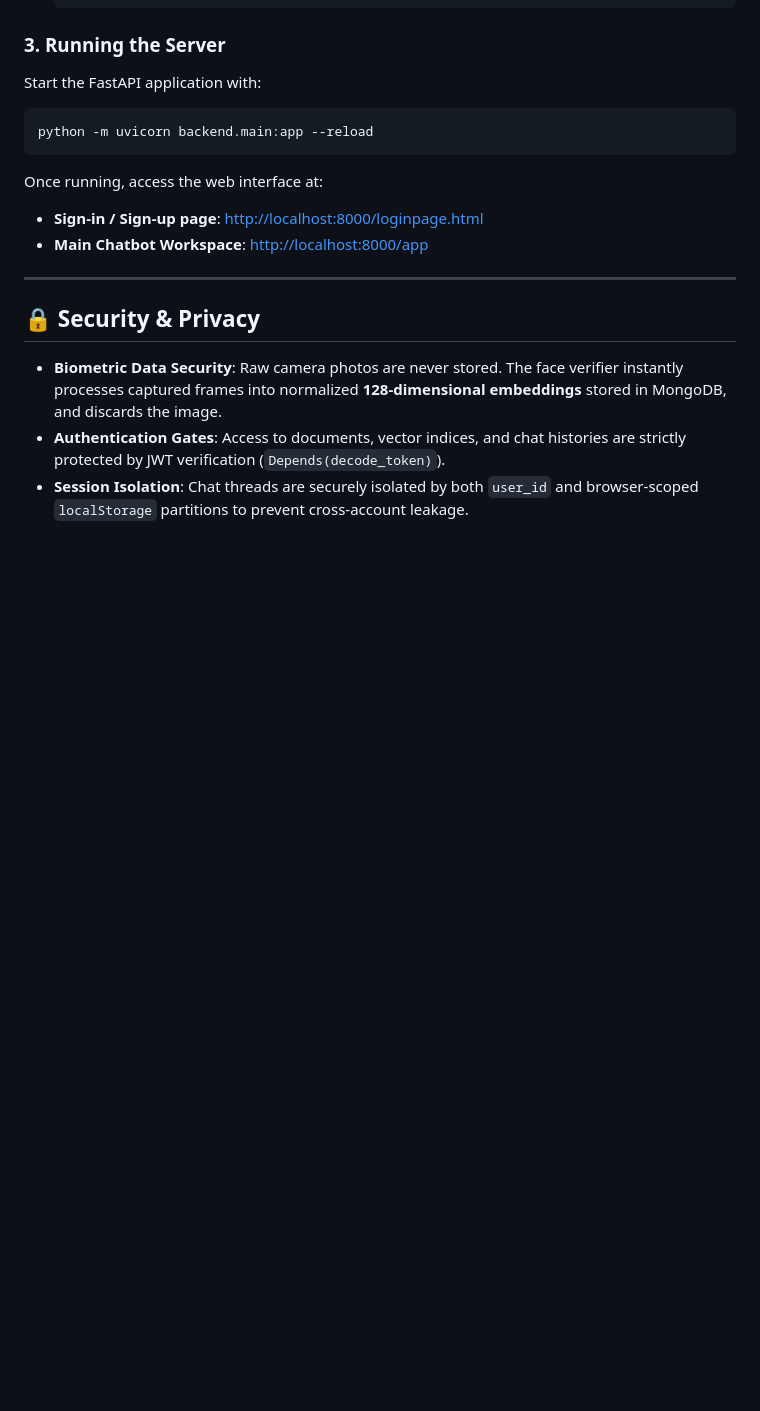
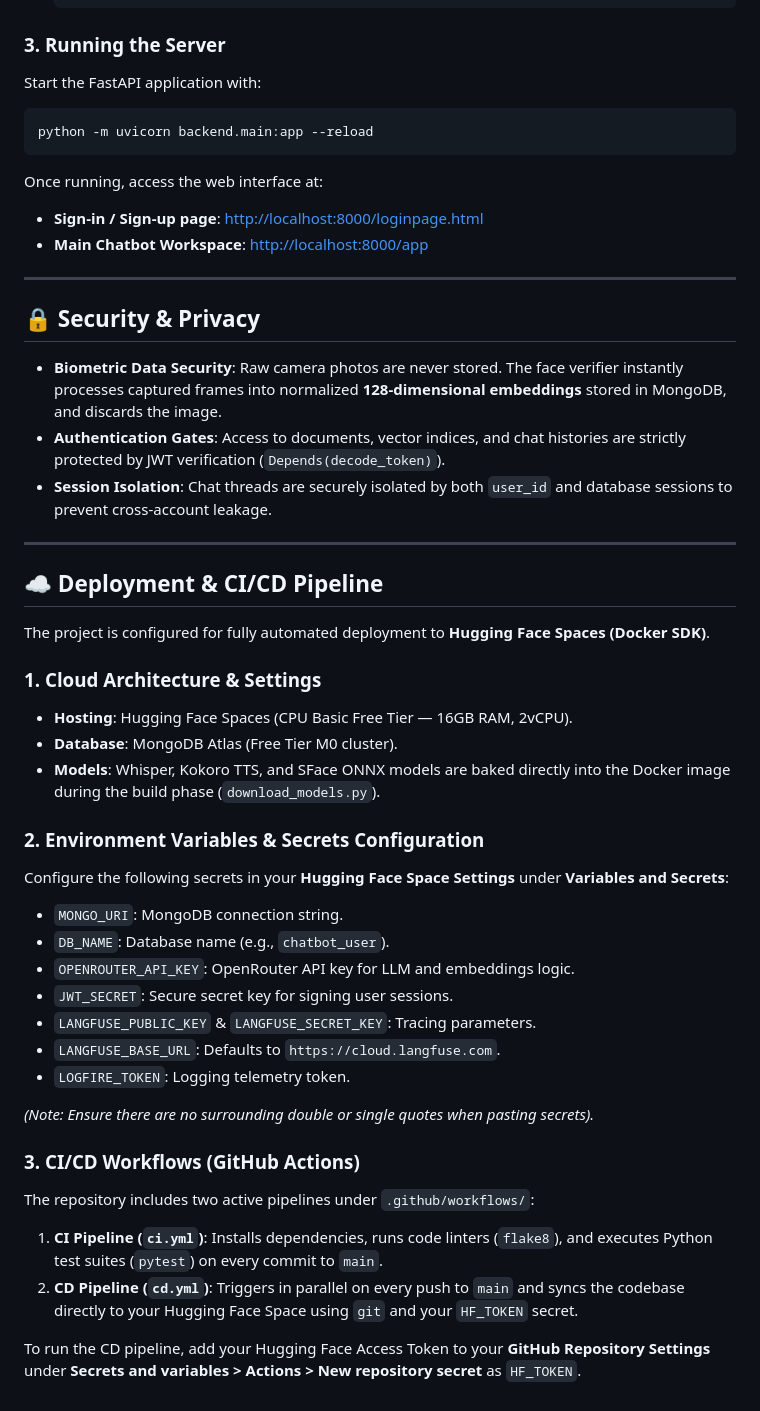
Before and after one commit to ZawarFahim/Netsol-Chatbot, a Markdown page: README.md, the part around the change. Rendered like a GitHub page; blank space fills up the shorter version.

Commit message:
Doc: Update README with deployment, secrets, and CI/CD pipelines

```diff
--- a/README.md
+++ b/README.md
@@ -115,4 +115,36 @@ Once running, access the web interface at:
 
 *   **Biometric Data Security**: Raw camera photos are never stored. The face verifier instantly processes captured frames into normalized **128-dimensional embeddings** stored in MongoDB, and discards the image.
 *   **Authentication Gates**: Access to documents, vector indices, and chat histories are strictly protected by JWT verification (`Depends(decode_token)`).
-*   **Session Isolation**: Chat threads are securely isolated by both `user_id` and browser-scoped `localStorage` partitions to prevent cross-account leakage.
+*   **Session Isolation**: Chat threads are securely isolated by both `user_id` and database sessions to prevent cross-account leakage.
+
+---
+
+## ☁️ Deployment & CI/CD Pipeline
+
+The project is configured for fully automated deployment to **Hugging Face Spaces (Docker SDK)**.
+
+### 1. Cloud Architecture & Settings
+*   **Hosting**: Hugging Face Spaces (CPU Basic Free Tier — 16GB RAM, 2vCPU).
+*   **Database**: MongoDB Atlas (Free Tier M0 cluster).
+*   **Models**: Whisper, Kokoro TTS, and SFace ONNX models are baked directly into the Docker image during the build phase (`download_models.py`).
+
+### 2. Environment Variables & Secrets Configuration
+
+Configure the following secrets in your **Hugging Face Space Settings** under **Variables and Secrets**:
+*   `MONGO_URI`: MongoDB connection string.
+*   `DB_NAME`: Database name (e.g., `chatbot_user`).
+*   `OPENROUTER_API_KEY`: OpenRouter API key for LLM and embeddings logic.
+*   `JWT_SECRET`: Secure secret key for signing user sessions.
+*   `LANGFUSE_PUBLIC_KEY` & `LANGFUSE_SECRET_KEY`: Tracing parameters.
+*   `LANGFUSE_BASE_URL`: Defaults to `https://cloud.langfuse.com`.
+*   `LOGFIRE_TOKEN`: Logging telemetry token.
+
+*(Note: Ensure there are no surrounding double or single quotes when pasting secrets).*
+
+### 3. CI/CD Workflows (GitHub Actions)
+
+The repository includes two active pipelines under `.github/workflows/`:
+1.  **CI Pipeline (`ci.yml`)**: Installs dependencies, runs code linters (`flake8`), and executes Python test suites (`pytest`) on every commit to `main`.
+2.  **CD Pipeline (`cd.yml`)**: Triggers in parallel on every push to `main` and syncs the codebase directly to your Hugging Face Space using `git` and your `HF_TOKEN` secret.
+
+To run the CD pipeline, add your Hugging Face Access Token to your **GitHub Repository Settings** under **Secrets and variables > Actions > New repository secret** as `HF_TOKEN`.
```
